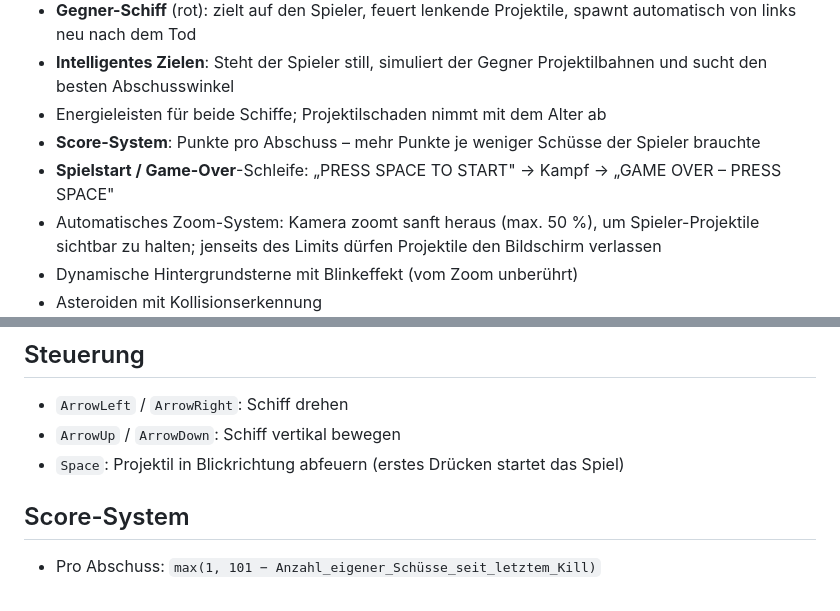
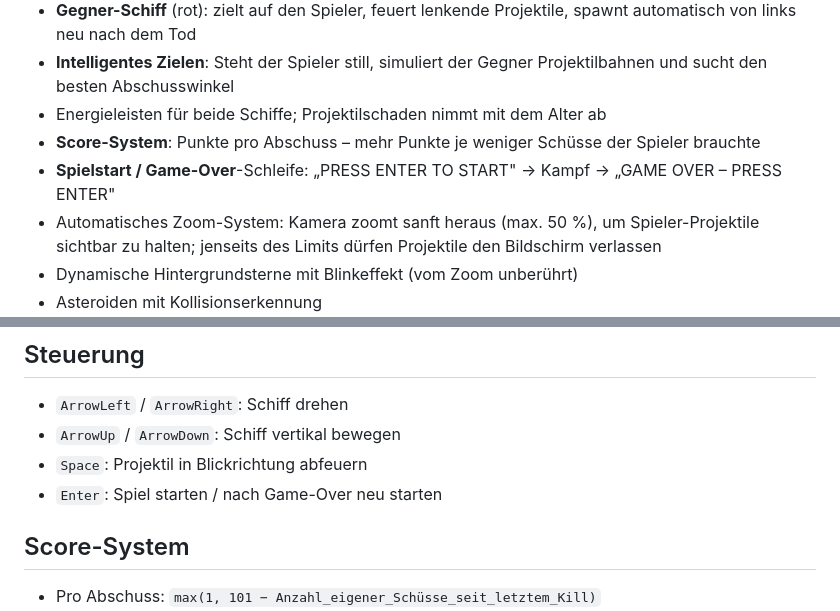
Before and after one commit to phausser/HighMoon2, a Markdown page: README.md, 2 parts joined by grey strips. Drawn GitHub-style.

Commit message:
docs: update README and ai files

```diff
--- a/README.md
+++ b/README.md
@@ -9,7 +9,7 @@ Ein minimales TypeScript-Browserspiel gerendert mit Canvas 2D – zwei Schiffe k
 - **Intelligentes Zielen**: Steht der Spieler still, simuliert der Gegner Projektilbahnen und sucht den besten Abschusswinkel
 - Energieleisten für beide Schiffe; Projektilschaden nimmt mit dem Alter ab
 - **Score-System**: Punkte pro Abschuss – mehr Punkte je weniger Schüsse der Spieler brauchte
-- **Spielstart / Game-Over**-Schleife: „PRESS SPACE TO START" → Kampf → „GAME OVER – PRESS SPACE"
+- **Spielstart / Game-Over**-Schleife: „PRESS ENTER TO START" → Kampf → „GAME OVER – PRESS ENTER"
 - Automatisches Zoom-System: Kamera zoomt sanft heraus (max. 50 %), um Spieler-Projektile sichtbar zu halten; jenseits des Limits dürfen Projektile den Bildschirm verlassen
 - Dynamische Hintergrundsterne mit Blinkeffekt (vom Zoom unberührt)
 - Asteroiden mit Kollisionserkennung
@@ -53,7 +53,8 @@ Danach `index.html` im Browser öffnen.
 ## Steuerung
 - `ArrowLeft` / `ArrowRight`: Schiff drehen
 - `ArrowUp` / `ArrowDown`: Schiff vertikal bewegen
-- `Space`: Projektil in Blickrichtung abfeuern (erstes Drücken startet das Spiel)
+- `Space`: Projektil in Blickrichtung abfeuern
+- `Enter`: Spiel starten / nach Game-Over neu starten
 
 ## Score-System
 - Pro Abschuss: `max(1, 101 − Anzahl_eigener_Schüsse_seit_letztem_Kill)`
```
Also changed, not shown: .github/copilot-instructions.md (+7 -4 lines), AGENTS.md (+6 -4 lines).
